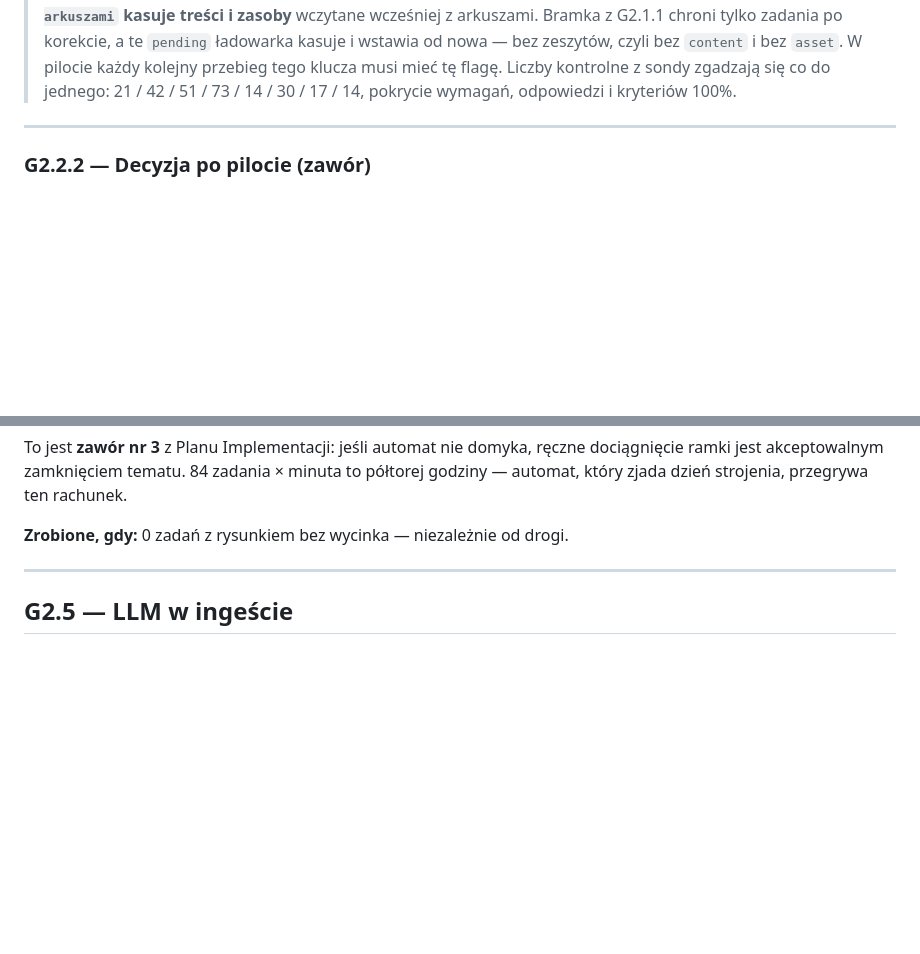
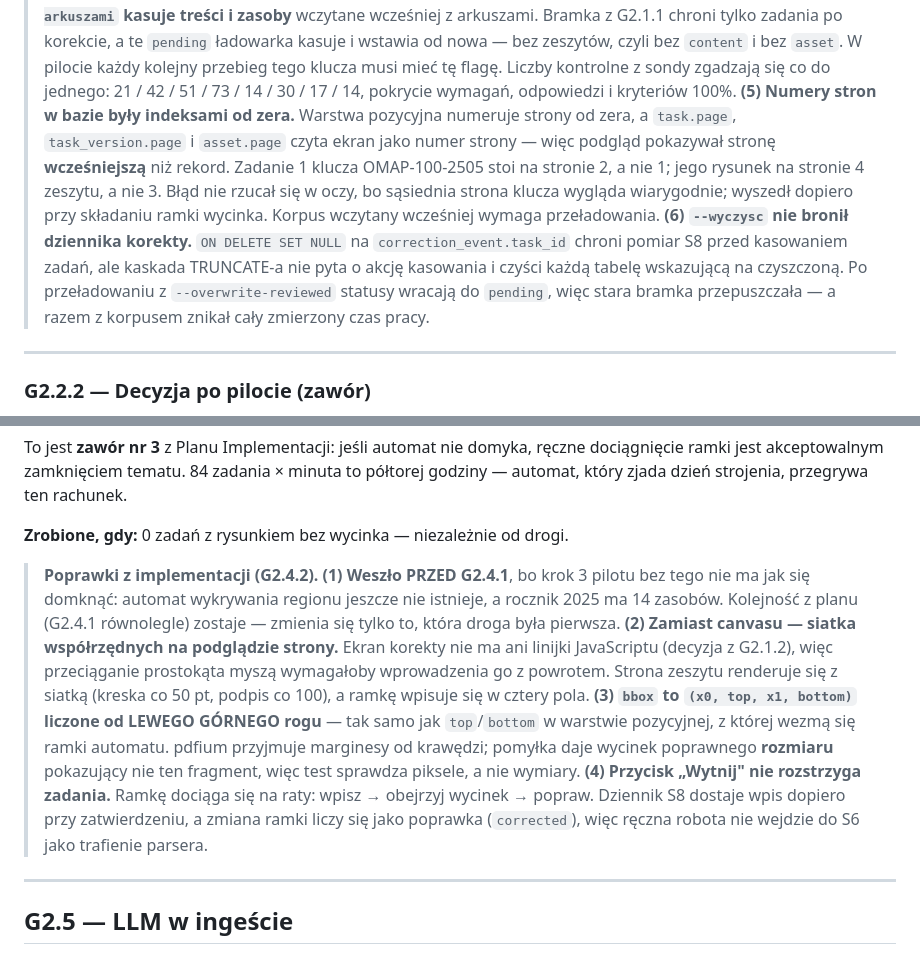
Before and after one commit to MarekGrzeska/phase-alfa, a Markdown page: docs/plan-A2.md, 2 parts joined by grey strips. Rendered like a GitHub page; blank space fills up the shorter version.

```diff
--- a/docs/plan-A2.md
+++ b/docs/plan-A2.md
@@ -300,6 +300,18 @@ na rocznik zmierzony i zapisany.
 > i bez `asset`. W pilocie każdy kolejny przebieg tego klucza musi mieć tę flagę.
 > Liczby kontrolne z sondy zgadzają się co do jednego: 21 / 42 / 51 / 73 / 14 / 30 /
 > 17 / 14, pokrycie wymagań, odpowiedzi i kryteriów 100%.
+> **(5) Numery stron w bazie były indeksami od zera.** Warstwa pozycyjna numeruje
+> strony od zera, a `task.page`, `task_version.page` i `asset.page` czyta ekran jako
+> numer strony — więc podgląd pokazywał stronę **wcześniejszą** niż rekord. Zadanie 1
+> klucza OMAP-100-2505 stoi na stronie 2, a nie 1; jego rysunek na stronie 4 zeszytu,
+> a nie 3. Błąd nie rzucał się w oczy, bo sąsiednia strona klucza wygląda wiarygodnie;
+> wyszedł dopiero przy składaniu ramki wycinka. Korpus wczytany wcześniej wymaga
+> przeładowania.
+> **(6) `--wyczysc` nie bronił dziennika korekty.** `ON DELETE SET NULL` na
+> `correction_event.task_id` chroni pomiar S8 przed kasowaniem zadań, ale kaskada
+> TRUNCATE-a nie pyta o akcję kasowania i czyści każdą tabelę wskazującą na czyszczoną.
+> Po przeładowaniu z `--overwrite-reviewed` statusy wracają do `pending`, więc stara
+> bramka przepuszczała — a razem z korpusem znikał cały zmierzony czas pracy.
 
 ---
 
@@ -444,6 +456,24 @@ dociągnięcie ramki jest akceptowalnym zamknięciem tematu. 84 zadania × minut
 to półtorej godziny — automat, który zjada dzień strojenia, przegrywa ten rachunek.
 
 **Zrobione, gdy:** 0 zadań z rysunkiem bez wycinka — niezależnie od drogi.
+
+> **Poprawki z implementacji (G2.4.2).**
+> **(1) Weszło PRZED G2.4.1**, bo krok 3 pilotu bez tego nie ma jak się domknąć:
+> automat wykrywania regionu jeszcze nie istnieje, a rocznik 2025 ma 14 zasobów.
+> Kolejność z planu (G2.4.1 równolegle) zostaje — zmienia się tylko to, która droga
+> była pierwsza.
+> **(2) Zamiast canvasu — siatka współrzędnych na podglądzie strony.** Ekran korekty
+> nie ma ani linijki JavaScriptu (decyzja z G2.1.2), więc przeciąganie prostokąta
+> myszą wymagałoby wprowadzenia go z powrotem. Strona zeszytu renderuje się z siatką
+> (kreska co 50 pt, podpis co 100), a ramkę wpisuje się w cztery pola.
+> **(3) `bbox` to `(x0, top, x1, bottom)` liczone od LEWEGO GÓRNEGO rogu** — tak samo
+> jak `top`/`bottom` w warstwie pozycyjnej, z której wezmą się ramki automatu.
+> pdfium przyjmuje marginesy od krawędzi; pomyłka daje wycinek poprawnego **rozmiaru**
+> pokazujący nie ten fragment, więc test sprawdza piksele, a nie wymiary.
+> **(4) Przycisk „Wytnij" nie rozstrzyga zadania.** Ramkę dociąga się na raty:
+> wpisz → obejrzyj wycinek → popraw. Dziennik S8 dostaje wpis dopiero przy
+> zatwierdzeniu, a zmiana ramki liczy się jako poprawka (`corrected`), więc
+> ręczna robota nie wejdzie do S6 jako trafienie parsera.
 
 ---
 
```
Also changed, not shown: README.md (+1 -1 lines), ingest/README.md (+28 -0 lines).
